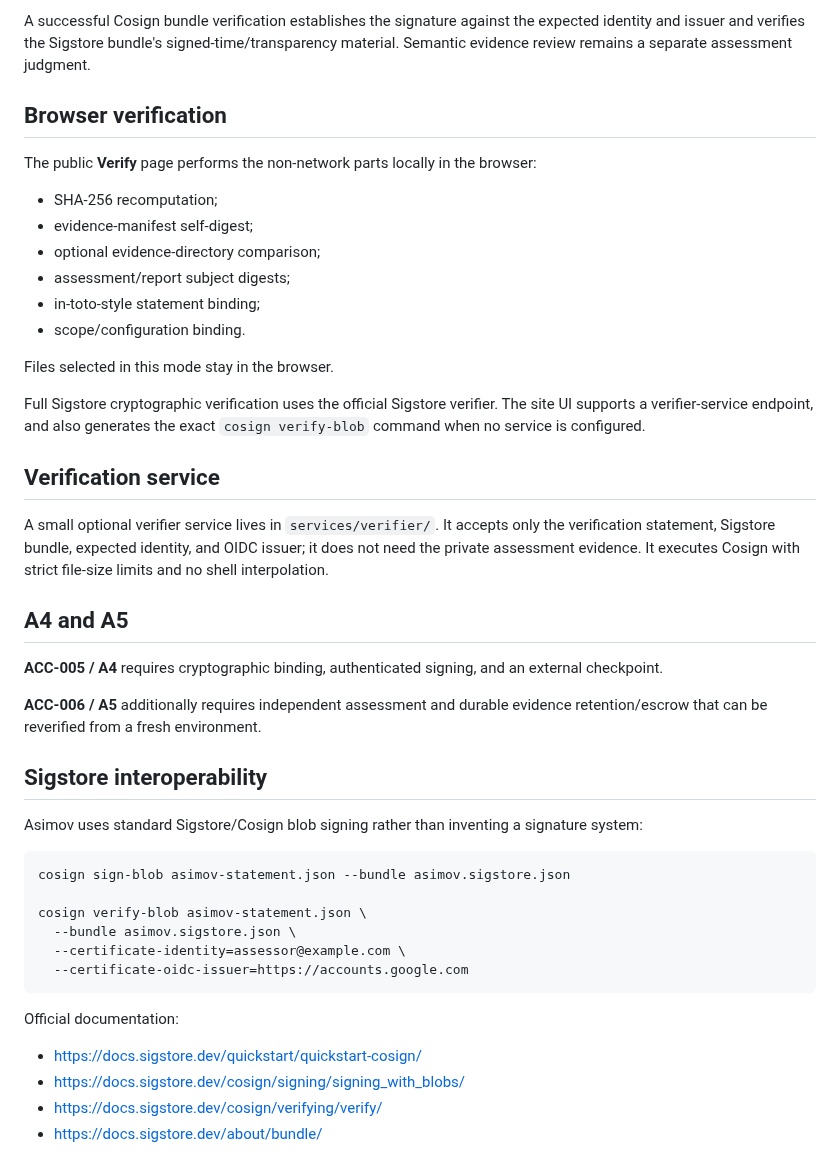
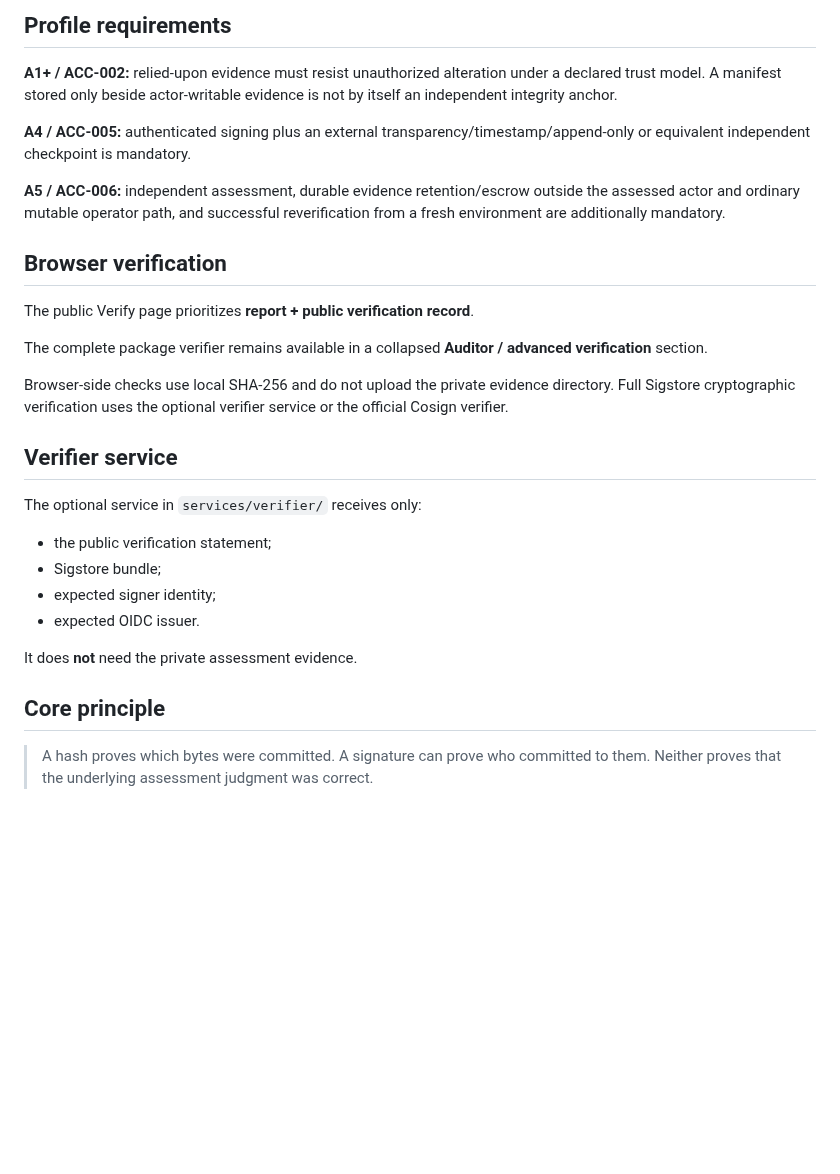
Before and after one commit to asimov-safety/asimov, a Markdown page: docs/VERIFICATION.md, the part around one of its changes. GitHub-like rendering; blank space fills up the shorter version.

````diff
--- a/docs/VERIFICATION.md
+++ b/docs/VERIFICATION.md
@@ -99,47 +145,31 @@ The verifier reports these layers separately:
 
-A successful Cosign bundle verification establishes the signature against the expected identity and issuer and verifies the Sigstore bundle's signed-time/transparency material. Semantic evidence review remains a separate assessment judgment.
+## Profile requirements
+
+**A1+ / ACC-002:** relied-upon evidence must resist unauthorized alteration under a declared trust model. A manifest stored only beside actor-writable evidence is not by itself an independent integrity anchor.
+
+**A4 / ACC-005:** authenticated signing plus an external transparency/timestamp/append-only or equivalent independent checkpoint is mandatory.
+
+**A5 / ACC-006:** independent assessment, durable evidence retention/escrow outside the assessed actor and ordinary mutable operator path, and successful reverification from a fresh environment are additionally mandatory.
 
 ## Browser verification
 
-The public **Verify** page performs the non-network parts locally in the browser:
+The public Verify page prioritizes **report + public verification record**.
 
-- SHA-256 recomputation;
-- evidence-manifest self-digest;
-- optional evidence-directory comparison;
-- assessment/report subject digests;
-- in-toto-style statement binding;
-- scope/configuration binding.
+The complete package verifier remains available in a collapsed **Auditor / advanced verification** section.
 
-Files selected in this mode stay in the browser.
+Browser-side checks use local SHA-256 and do not upload the private evidence directory. Full Sigstore cryptographic verification uses the optional verifier service or the official Cosign verifier.
 
-Full Sigstore cryptographic verification uses the official Sigstore verifier. The site UI supports a verifier-service endpoint, and also generates the exact `cosign verify-blob` command when no service is configured.
+## Verifier service
 
-## Verification service
+The optional service in `services/verifier/` receives only:
 
-A small optional verifier service lives in `services/verifier/`. It accepts only the verification statement, Sigstore bundle, expected identity, and OIDC issuer; it does not need the private assessment evidence. It executes Cosign with strict file-size limits and no shell interpolation.
+- the public verification statement;
+- Sigstore bundle;
+- expected signer identity;
+- expected OIDC issuer.
 
-## A4 and A5
+It does **not** need the private assessment evidence.
 
-**ACC-005 / A4** requires cryptographic binding, authenticated signing, and an external checkpoint.
+## Core principle
 
-**ACC-006 / A5** additionally requires independent assessment and durable evidence retention/escrow that can be reverified from a fresh environment.
-
-## Sigstore interoperability
-
-Asimov uses standard Sigstore/Cosign blob signing rather than inventing a signature system:
-
-```bash
-cosign sign-blob asimov-statement.json --bundle asimov.sigstore.json
-
-cosign verify-blob asimov-statement.json \
-  --bundle asimov.sigstore.json \
-  --certificate-identity=assessor@example.com \
-  --certificate-oidc-issuer=https://accounts.google.com
-```
-
-Official documentation:
-
-- https://docs.sigstore.dev/quickstart/quickstart-cosign/
-- https://docs.sigstore.dev/cosign/signing/signing_with_blobs/
-- https://docs.sigstore.dev/cosign/verifying/verify/
-- https://docs.sigstore.dev/about/bundle/
+> A hash proves which bytes were committed. A signature can prove who committed to them. Neither proves that the underlying assessment judgment was correct.
````
Also changed, not shown: other parts of docs/VERIFICATION.md (+101 -55 lines).
